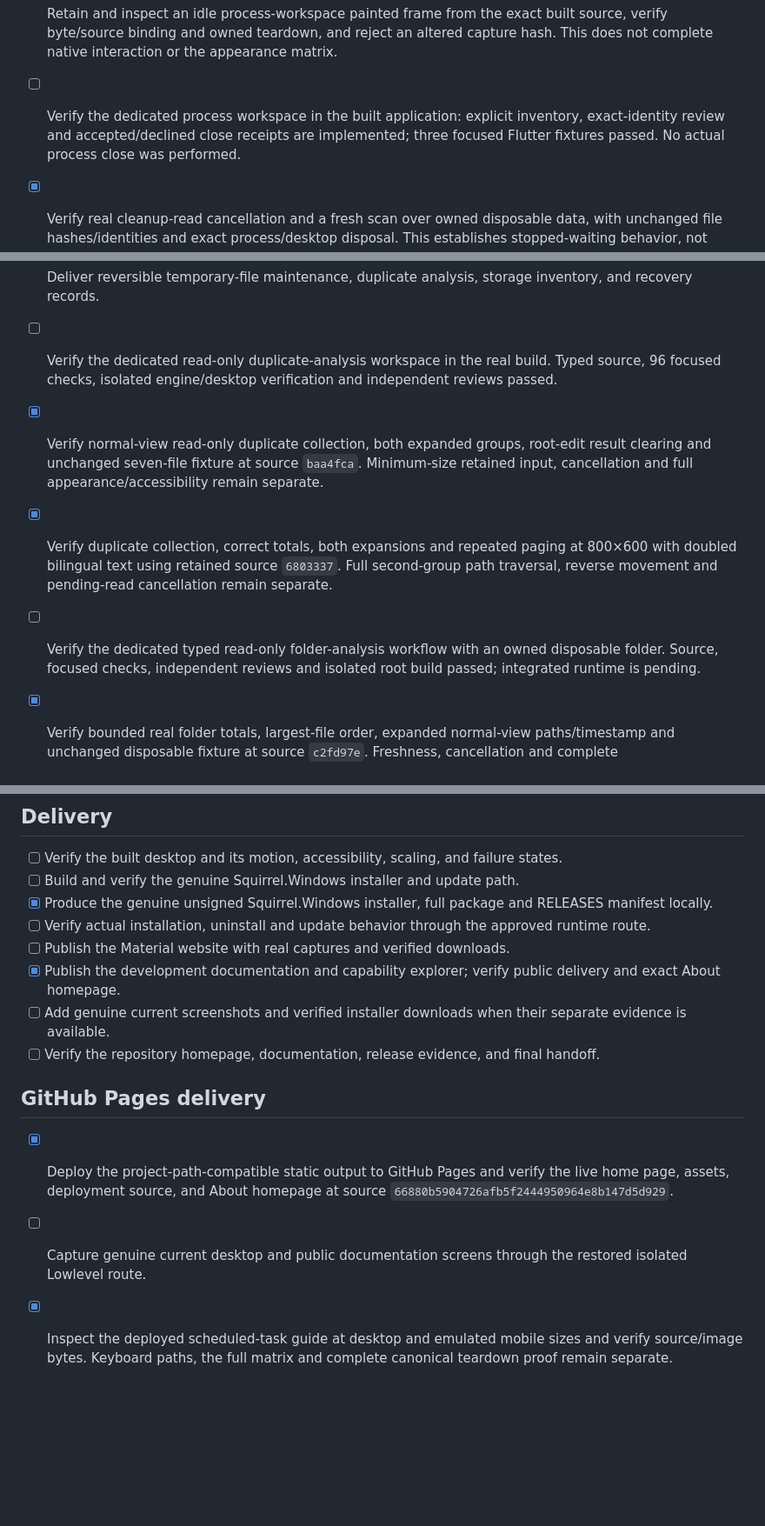
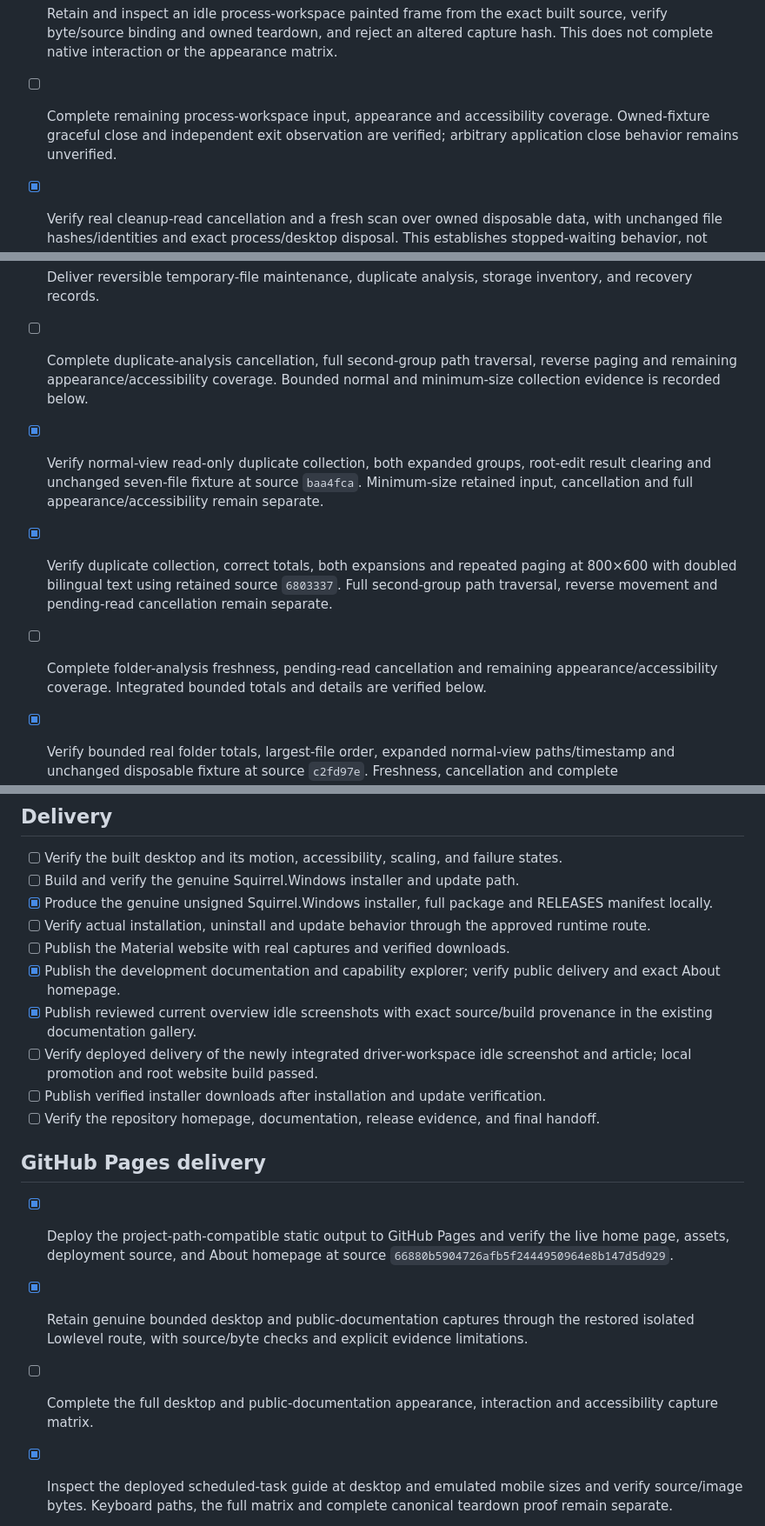
Before and after one commit to Ding-Ding-Projects/material-system-care, a Markdown page: ROADMAP.md, 3 parts joined by grey strips. Shown at 87% size. Rendered like a GitHub page; blank space fills up the shorter version.

```diff
--- a/ROADMAP.md
+++ b/ROADMAP.md
@@ -38,7 +38,7 @@
 
 - [x] Retain and inspect an idle process-workspace painted frame from the exact built source, verify byte/source binding and owned teardown, and reject an altered capture hash. This does not complete native interaction or the appearance matrix.
 
-- [ ] Verify the dedicated process workspace in the built application: explicit inventory, exact-identity review and accepted/declined close receipts are implemented; three focused Flutter fixtures passed. No actual process close was performed.
+- [ ] Complete remaining process-workspace input, appearance and accessibility coverage. Owned-fixture graceful close and independent exit observation are verified; arbitrary application close behavior remains unverified.
 
 - [x] Verify real cleanup-read cancellation and a fresh scan over owned disposable data, with unchanged file hashes/identities and exact process/desktop disposal. This establishes stopped-waiting behavior, not immediate engine termination.
 - [ ] Verify cancellation of folder analysis and duplicate scanning, and remaining cancellation appearance/accessibility states.
@@ -55,10 +55,10 @@
 - [x] Verify explicit machine-overview sampling, memory and expanded drive capacity, repeated minimum-size bilingual paging and reverse movement at source `e8e692b`. Full appearance, unavailable states and accessibility remain separate.
 - [x] Verify explicit read-only protection refresh, timestamps, missing values, three firewall profiles, expanded details and repeated/reverse bilingual paging at source `6803337`. Other appearance states, full keyboard order, physical DPI and unavailable responses remain separate.
 - [ ] Deliver reversible temporary-file maintenance, duplicate analysis, storage inventory, and recovery records.
-- [ ] Verify the dedicated read-only duplicate-analysis workspace in the real build. Typed source, 96 focused checks, isolated engine/desktop verification and independent reviews passed.
+- [ ] Complete duplicate-analysis cancellation, full second-group path traversal, reverse paging and remaining appearance/accessibility coverage. Bounded normal and minimum-size collection evidence is recorded below.
 - [x] Verify normal-view read-only duplicate collection, both expanded groups, root-edit result clearing and unchanged seven-file fixture at source `baa4fca`. Minimum-size retained input, cancellation and full appearance/accessibility remain separate.
 - [x] Verify duplicate collection, correct totals, both expansions and repeated paging at 800×600 with doubled bilingual text using retained source `6803337`. Full second-group path traversal, reverse movement and pending-read cancellation remain separate.
-- [ ] Verify the dedicated typed read-only folder-analysis workflow with an owned disposable folder. Source, focused checks, independent reviews and isolated root build passed; integrated runtime is pending.
+- [ ] Complete folder-analysis freshness, pending-read cancellation and remaining appearance/accessibility coverage. Integrated bounded totals and details are verified below.
 - [x] Verify bounded real folder totals, largest-file order, expanded normal-view paths/timestamp and unchanged disposable fixture at source `c2fd97e`. Freshness, cancellation and complete appearance/accessibility remain separate.
 - [ ] Deliver application, startup, process, security, and driver workflows using supported APIs.
 - [x] Verify explicit read-only driver-store collection, reported metadata, signer limitations and forward/reverse paging at normal and minimum doubled-bilingual sizes, source `83f6503`. Full driver management and complete appearance/accessibility remain separate.
@@ -74,13 +74,16 @@
 - [ ] Verify actual installation, uninstall and update behavior through the approved runtime route.
 - [ ] Publish the Material website with real captures and verified downloads.
 - [x] Publish the development documentation and capability explorer; verify public delivery and exact About homepage.
-- [ ] Add genuine current screenshots and verified installer downloads when their separate evidence is available.
+- [x] Publish reviewed current overview idle screenshots with exact source/build provenance in the existing documentation gallery.
+- [ ] Verify deployed delivery of the newly integrated driver-workspace idle screenshot and article; local promotion and root website build passed.
+- [ ] Publish verified installer downloads after installation and update verification.
 - [ ] Verify the repository homepage, documentation, release evidence, and final handoff.
 
 ## GitHub Pages delivery
 
 - [x] Deploy the project-path-compatible static output to GitHub Pages and verify the live home page, assets, deployment source, and About homepage at source `66880b5904726afb5f2444950964e8b147d5d929`.
-- [ ] Capture genuine current desktop and public documentation screens through the restored isolated Lowlevel route.
+- [x] Retain genuine bounded desktop and public-documentation captures through the restored isolated Lowlevel route, with source/byte checks and explicit evidence limitations.
+- [ ] Complete the full desktop and public-documentation appearance, interaction and accessibility capture matrix.
 
 - [x] Inspect the deployed scheduled-task guide at desktop and emulated mobile sizes and verify source/image bytes. Keyboard paths, the full matrix and complete canonical teardown proof remain separate.
 
```
Also changed, not shown: HANDOFF.md (+9 -5 lines).
